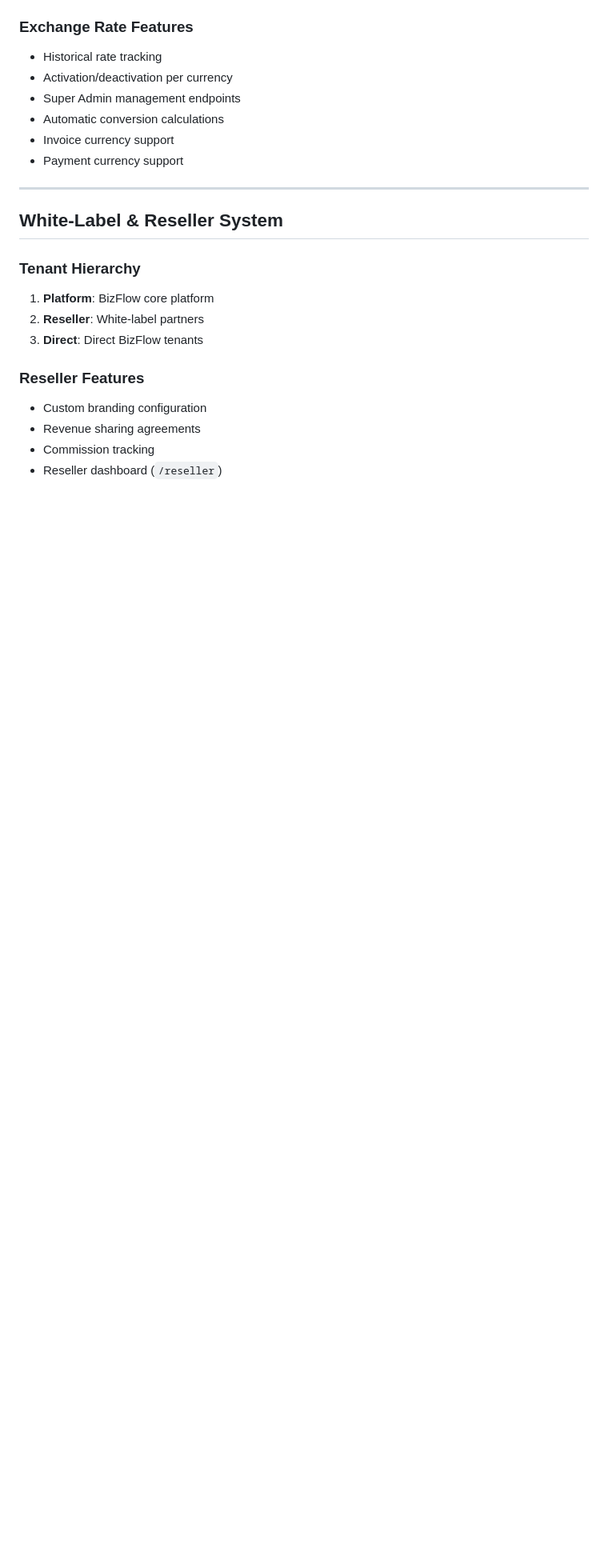
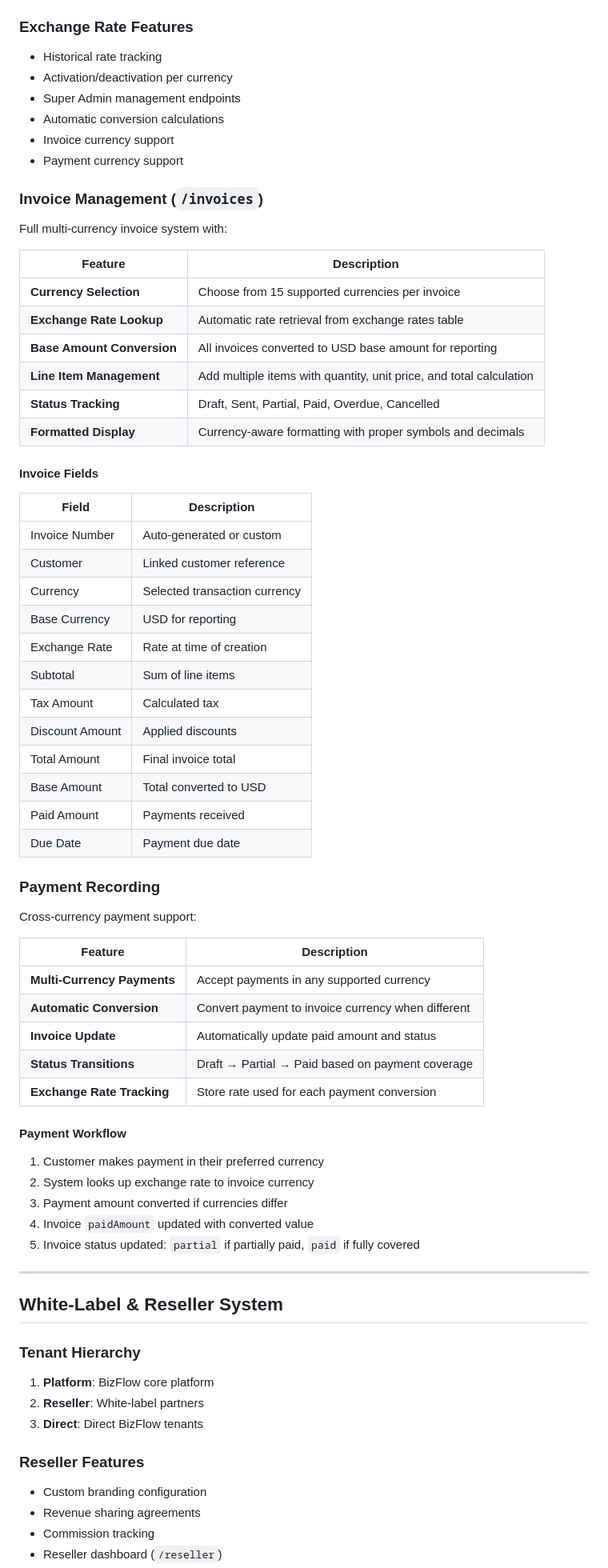
Before and after one commit to hiddenbraintechnologies-sys/Enterprise-Tenant-Manager, a Markdown page: BIZFLOW_DOCUMENTATION.md, the part around one of its changes. Shown at 80% size. GitHub-like rendering; blank space fills up the shorter version.

Commit message:
Update documentation to include invoice and payment system details
Add new sections to BIZFLOW_DOCUMENTATION.md detailing the multi-currency Invoice Management and Payment Recording features, including field descriptions and workflow explanations. Update document version to 1.1.

Replit-Commit-Author: Agent
Replit-Commit-Session-Id: 31ef1a90-c530-4cde-8b76-972f71f90d06
Replit-Commit-Checkpoint-Type: full_checkpoint
Replit-Commit-Event-Id: c18f15ff-34d0-4aad-a88f-70aafde7f054
Replit-Commit-Screenshot-Url: https://storage.googleapis.com/screenshot-production-us-central1/9ab8c182-76e5-474d-9086-cba612793a81/31ef1a90-c530-4cde-8b76-972f71f90d06/OpBLkhf
Replit-Helium-Checkpoint-Created: true

```diff
--- a/BIZFLOW_DOCUMENTATION.md
+++ b/BIZFLOW_DOCUMENTATION.md
@@ -477,6 +477,56 @@ Configurable framework for country-specific compliance requirements:
 - Invoice currency support
 - Payment currency support
 
+### Invoice Management (`/invoices`)
+
+Full multi-currency invoice system with:
+
+| Feature | Description |
+|---------|-------------|
+| **Currency Selection** | Choose from 15 supported currencies per invoice |
+| **Exchange Rate Lookup** | Automatic rate retrieval from exchange rates table |
+| **Base Amount Conversion** | All invoices converted to USD base amount for reporting |
+| **Line Item Management** | Add multiple items with quantity, unit price, and total calculation |
+| **Status Tracking** | Draft, Sent, Partial, Paid, Overdue, Cancelled |
+| **Formatted Display** | Currency-aware formatting with proper symbols and decimals |
+
+#### Invoice Fields
+
+| Field | Description |
+|-------|-------------|
+| Invoice Number | Auto-generated or custom |
+| Customer | Linked customer reference |
+| Currency | Selected transaction currency |
+| Base Currency | USD for reporting |
+| Exchange Rate | Rate at time of creation |
+| Subtotal | Sum of line items |
+| Tax Amount | Calculated tax |
+| Discount Amount | Applied discounts |
+| Total Amount | Final invoice total |
+| Base Amount | Total converted to USD |
+| Paid Amount | Payments received |
+| Due Date | Payment due date |
+
+### Payment Recording
+
+Cross-currency payment support:
+
+| Feature | Description |
+|---------|-------------|
+| **Multi-Currency Payments** | Accept payments in any supported currency |
+| **Automatic Conversion** | Convert payment to invoice currency when different |
+| **Invoice Update** | Automatically update paid amount and status |
+| **Status Transitions** | Draft → Partial → Paid based on payment coverage |
+| **Exchange Rate Tracking** | Store rate used for each payment conversion |
+
+#### Payment Workflow
+
+1. Customer makes payment in their preferred currency
+2. System looks up exchange rate to invoice currency
+3. Payment amount converted if currencies differ
+4. Invoice `paidAmount` updated with converted value
+5. Invoice status updated: `partial` if partially paid, `paid` if fully covered
+
 ---
 
 ## White-Label & Reseller System
```
Also changed, not shown: other parts of BIZFLOW_DOCUMENTATION.md (+2 -2 lines).
